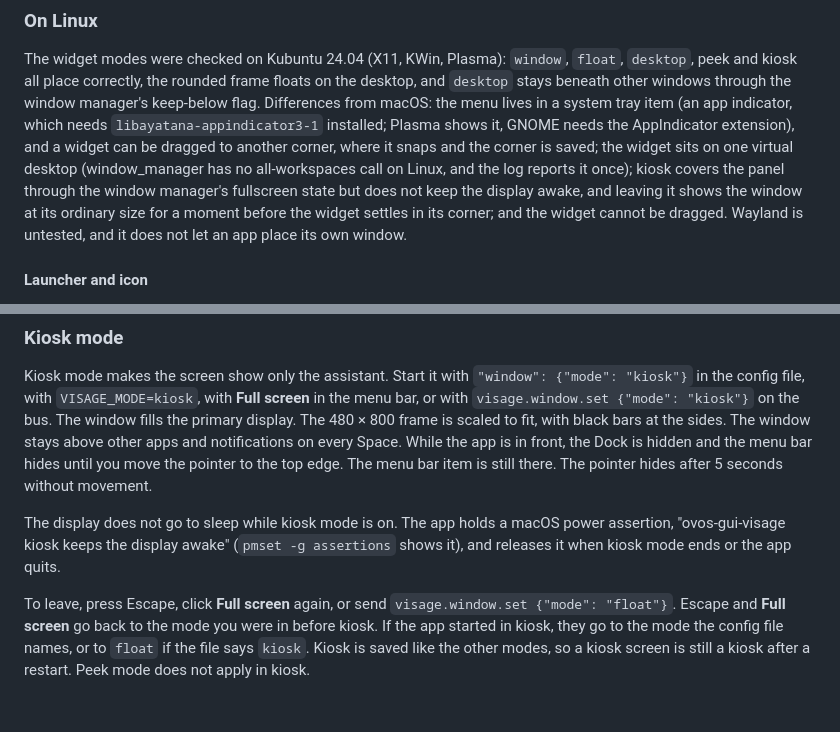
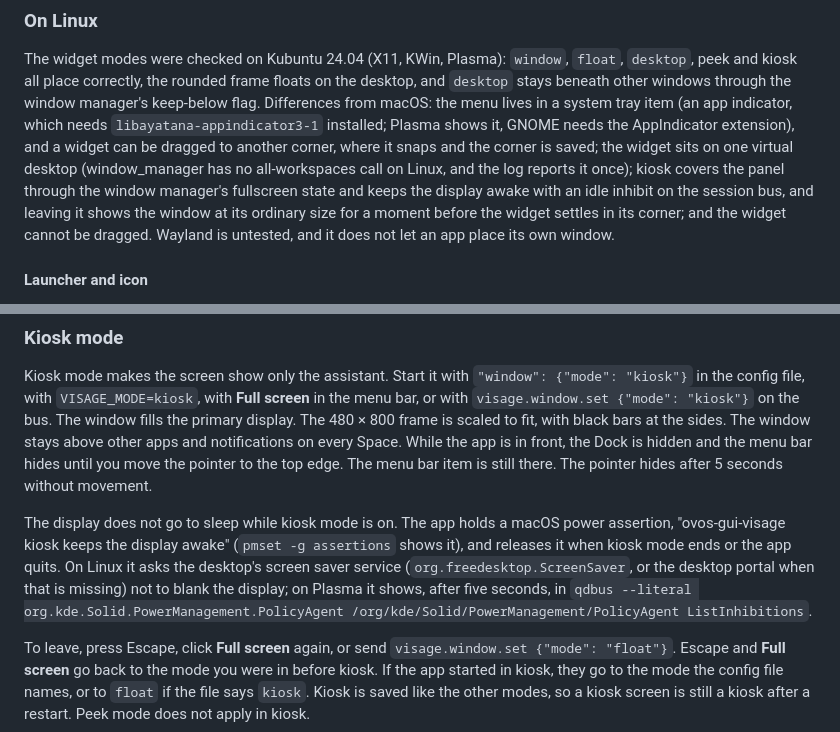
Before and after one commit to OscillateLabsLLC/ovos-gui-visage, a Markdown page: README.md, 2 parts joined by grey strips. Rendered like a GitHub page; blank space fills up the shorter version.

Commit message:
docs: kiosk keeps the display awake on Linux
Refs #15

Co-Authored-By: Claude Opus 5.5 <noreply@anthropic.com>
Claude-Session: https://claude.ai/code/session_01TLy7SZyWXgRMWt2BZPtRqd

```diff
--- a/README.md
+++ b/README.md
@@ -196,8 +196,8 @@ beneath other windows through the window manager's keep-below flag. Differences
 system tray item (an app indicator, which needs `libayatana-appindicator3-1` installed; Plasma shows it,
 GNOME needs the AppIndicator extension), and a widget can be dragged to another corner, where it snaps and
 the corner is saved; the widget sits on one virtual desktop (window_manager has no all-workspaces call on Linux, and
-the log reports it once); kiosk covers the panel through the window manager's fullscreen state but does
-not keep the display awake, and leaving it shows the window at its ordinary size for a moment before the
+the log reports it once); kiosk covers the panel through the window manager's fullscreen state and keeps
+the display awake with an idle inhibit on the session bus, and leaving it shows the window at its ordinary size for a moment before the
 widget settles in its corner; and the widget cannot be dragged. Wayland is untested, and it does not let an app place its own window.
 
 #### Launcher and icon
@@ -284,7 +284,10 @@ pointer hides after 5 seconds without movement.
 
 The display does not go to sleep while kiosk mode is on. The app holds a macOS power assertion,
 "ovos-gui-visage kiosk keeps the display awake" (`pmset -g assertions` shows it), and releases it
-when kiosk mode ends or the app quits.
+when kiosk mode ends or the app quits. On Linux it asks the desktop's screen saver service
+(`org.freedesktop.ScreenSaver`, or the desktop portal when that is missing) not to blank the display;
+on Plasma it shows, after five seconds, in
+`qdbus --literal org.kde.Solid.PowerManagement.PolicyAgent /org/kde/Solid/PowerManagement/PolicyAgent ListInhibitions`.
 
 To leave, press Escape, click **Full screen** again, or send `visage.window.set {"mode": "float"}`.
 Escape and **Full screen** go back to the mode you were in before kiosk. If the app started in
```
Also changed, not shown: docs/BACKLOG.md (+5 -2 lines), docs/SCOPE.md (+2 -1 lines).
